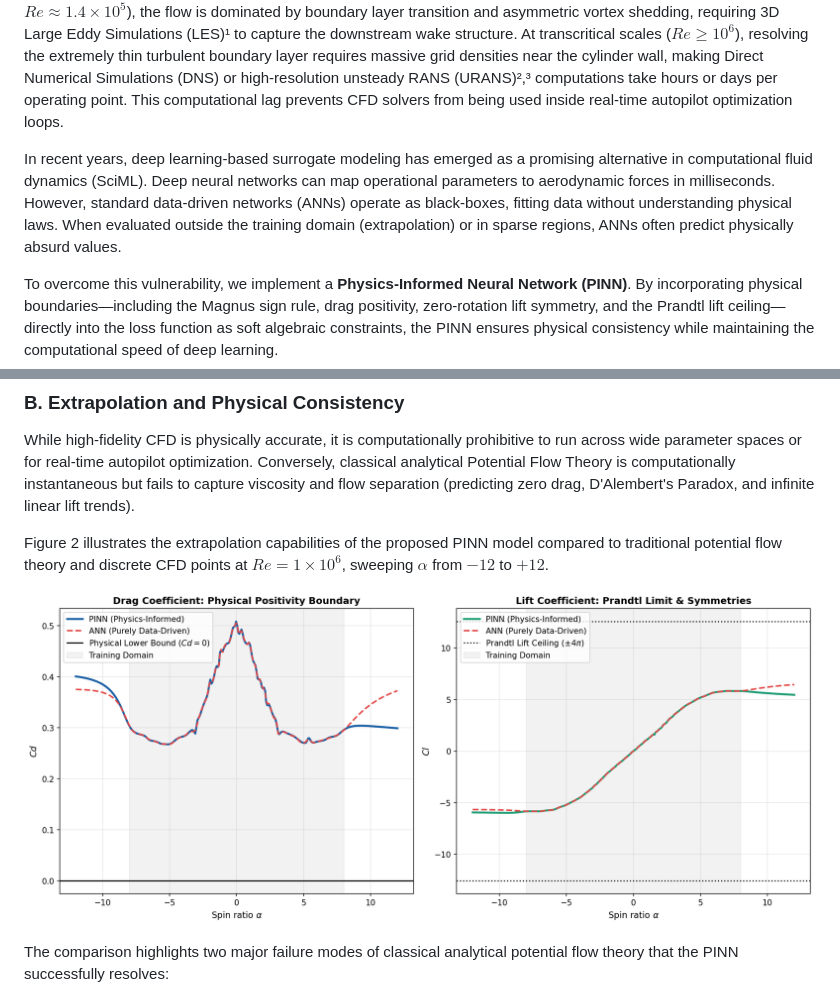
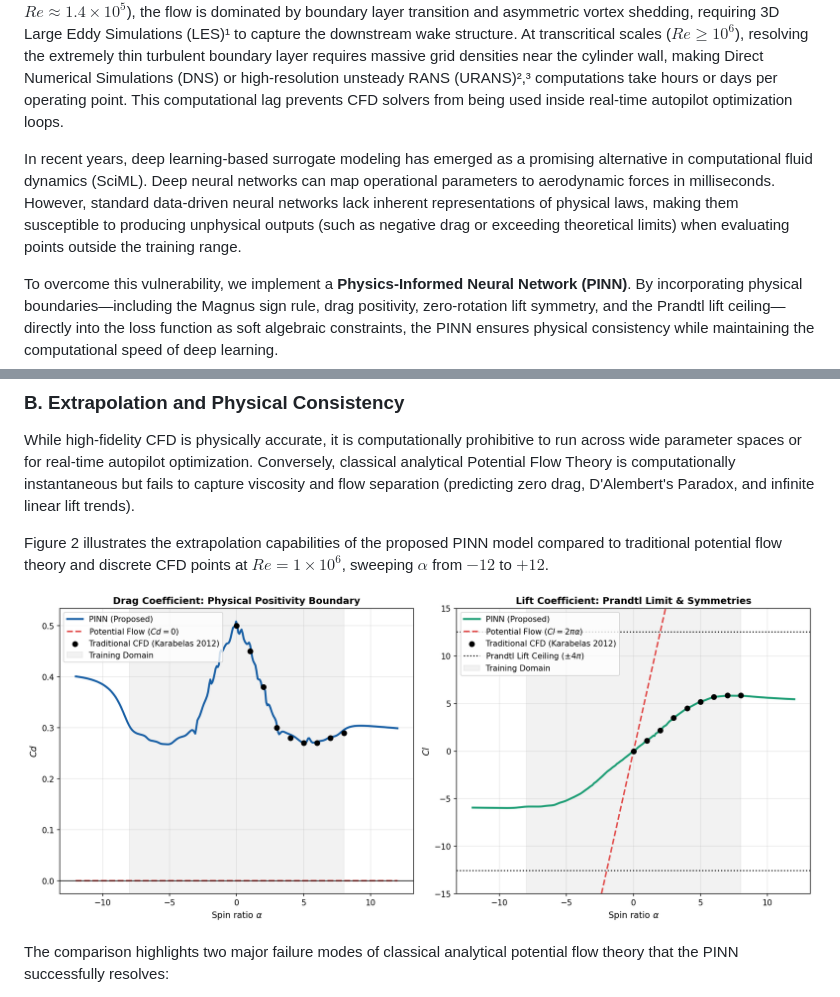
Before and after one commit to shubh81139/PINN_Flettner_Rotor, a Markdown page: Manuscript.md, 2 parts joined by grey strips. Rendered like a GitHub page; pictures changed too: figures/ann_vs_pinn_comparison.png.

Commit message:
Refactor manuscript, app, and Jupyter notebook to compare PINN against traditional aerodynamic methods (potential flow theory and CFD) instead of data-driven ANN baseline

```diff
--- a/Manuscript.md
+++ b/Manuscript.md
@@ -43,7 +43,7 @@ Flettner rotors utilize the Magnus effect, where a vertical cylinder is rotated
 
 Optimizing the operation of Flettner rotors in real-time requires instantaneous determination of the aerodynamic lift ($C_l$) and drag ($C_d$) coefficients under rapidly changing wind states (relative wind speed and direction). Traditionally, aerodynamic force predictions rely on Computational Fluid Dynamics (CFD). However, solving the Navier-Stokes equations for flow past a rotating cylinder is computationally demanding. At subcritical Reynolds numbers ($Re \approx 1.4 \times 10^5$), the flow is dominated by boundary layer transition and asymmetric vortex shedding, requiring 3D Large Eddy Simulations (LES)¹ to capture the downstream wake structure. At transcritical scales ($Re \ge 10^6$), resolving the extremely thin turbulent boundary layer requires massive grid densities near the cylinder wall, making Direct Numerical Simulations (DNS) or high-resolution unsteady RANS (URANS)²,³ computations take hours or days per operating point. This computational lag prevents CFD solvers from being used inside real-time autopilot optimization loops.
 
-In recent years, deep learning-based surrogate modeling has emerged as a promising alternative in computational fluid dynamics (SciML). Deep neural networks can map operational parameters to aerodynamic forces in milliseconds. However, standard data-driven networks (ANNs) operate as black-boxes, fitting data without understanding physical laws. When evaluated outside the training domain (extrapolation) or in sparse regions, ANNs often predict physically absurd values.
+In recent years, deep learning-based surrogate modeling has emerged as a promising alternative in computational fluid dynamics (SciML). Deep neural networks can map operational parameters to aerodynamic forces in milliseconds. However, standard data-driven neural networks lack inherent representations of physical laws, making them susceptible to producing unphysical outputs (such as negative drag or exceeding theoretical limits) when evaluating points outside the training range.
 
 To overcome this vulnerability, we implement a **Physics-Informed Neural Network (PINN)**. By incorporating physical boundaries—including the Magnus sign rule, drag positivity, zero-rotation lift symmetry, and the Prandtl lift ceiling—directly into the loss function as soft algebraic constraints, the PINN ensures physical consistency while maintaining the computational speed of deep learning.
 
```
Also changed, not shown: 2 other files.
